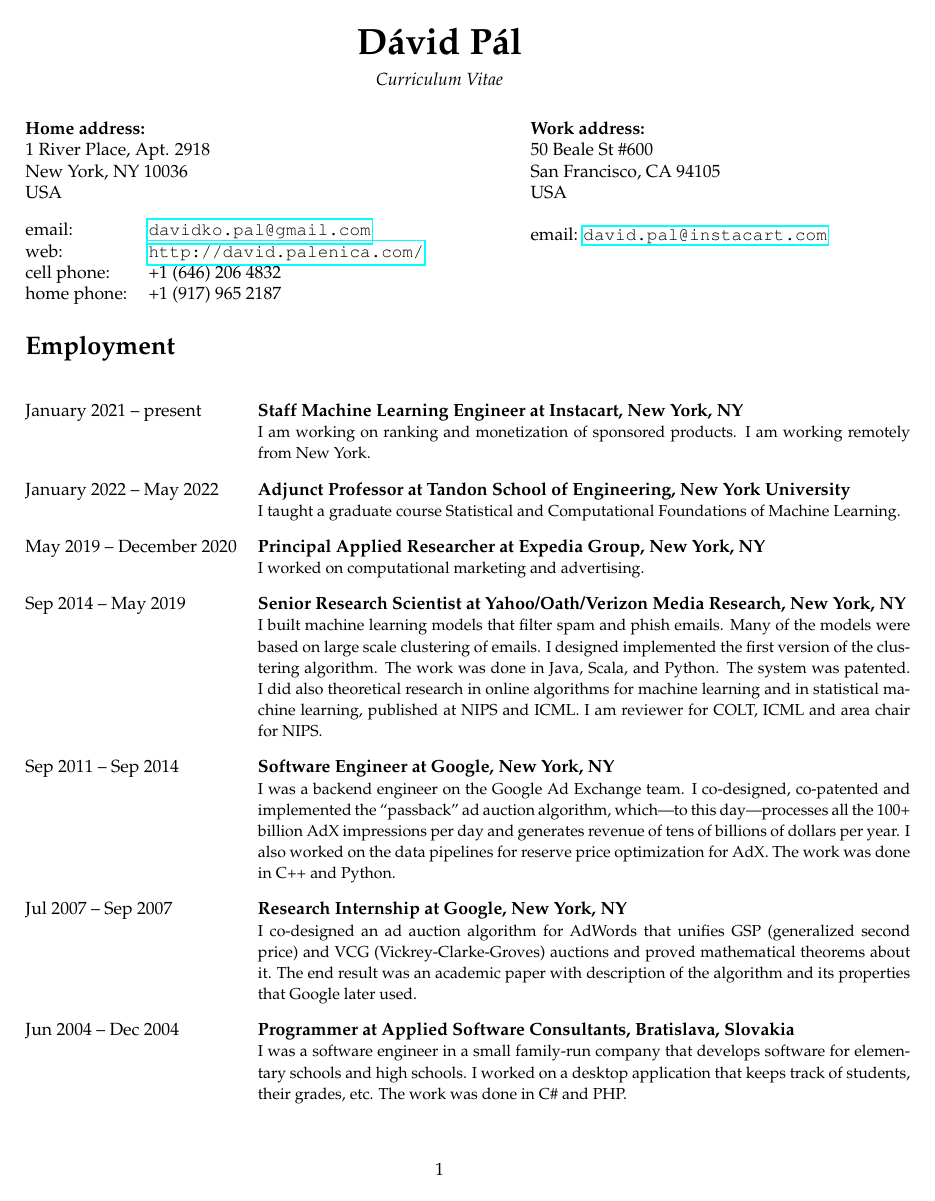
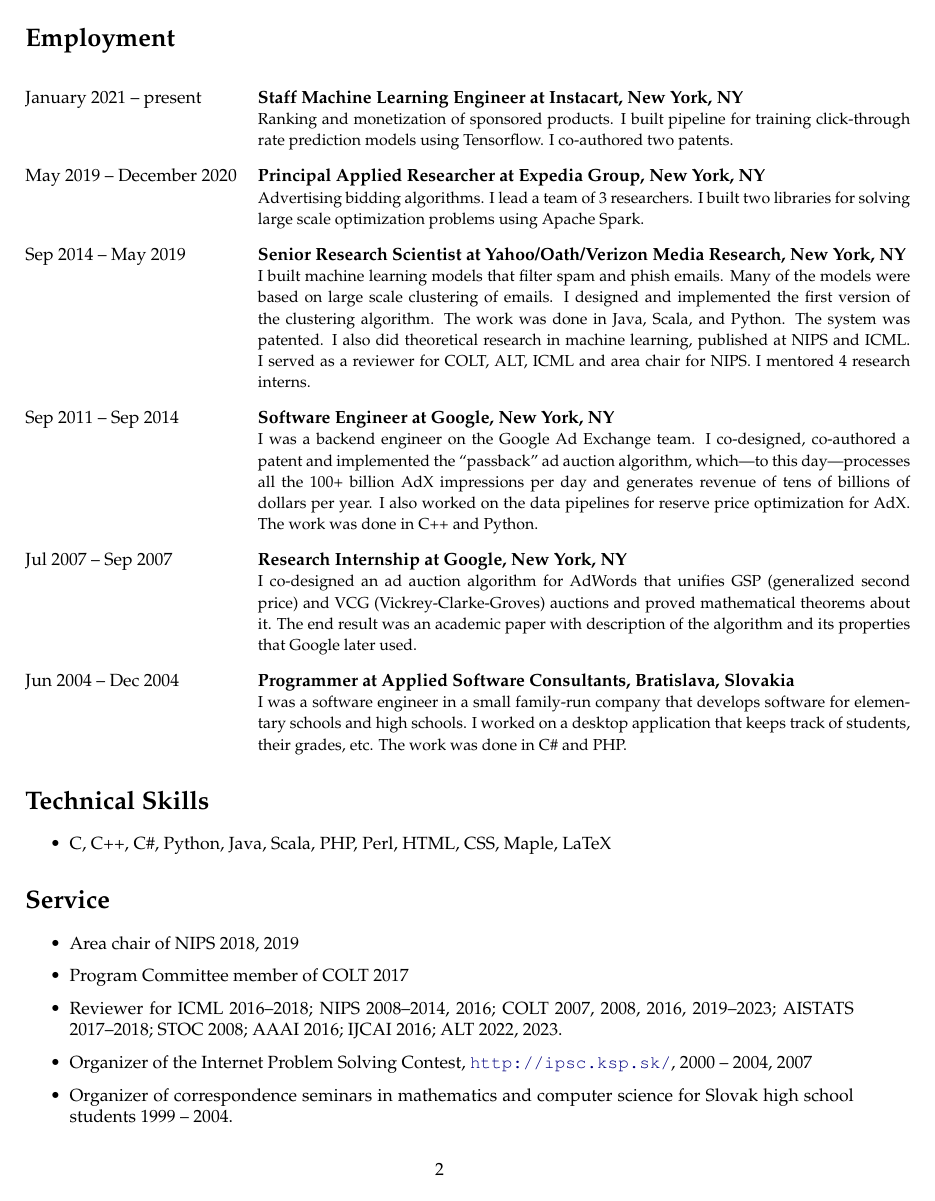
Before and after one commit to DavidPal/cv, a LaTeX CV (cv-David-Pal.tex): page 1 of 5 before the commit and page 2 of 5 after it. Compiled offline with pdfLaTeX.

Commit message:
Update CV

```diff
--- a/cv-David-Pal.tex
+++ b/cv-David-Pal.tex
@@ -3,7 +3,8 @@
 \usepackage{fullpage}
 \usepackage{longtable}
 \usepackage{palatino}
-\usepackage{hyperref}
+\usepackage[usenames,svgnames]{xcolor}
+\usepackage[pdftex,pdfusetitle,colorlinks=true,linkcolor=NavyBlue,citecolor=NavyBlue,urlcolor=NavyBlue,breaklinks=true,backref=page]{hyperref}
 
 \newcommand{\smallfont}{\small}
 
@@ -18,5 +19,3 @@
 
 %
 \noindent
-\begin{minipage}[t]{10cm}
-\textbf{Home address:} \\
@@ -27,18 +36,2 @@
-\begin{tabular}{@{}ll}
-email:       & \href{mailto:davidko.pal@gmail.com}{\texttt{davidko.pal@gmail.com}} \\
-web:         & \url{http://david.palenica.com/} \\
-cell phone:  & +1 (646) 206 4832 \\
-home phone:  & +1 (917) 965 2187 \\
-\end{tabular}
-\end{minipage}
-%
-\begin{minipage}[t]{10cm}
-\textbf{Work address:} \\
-50 Beale St \#600 \\
-San Francisco, CA 94105 \\
-USA \\
-\\
-email: \href{mailto:david.pal@instacart.com}{\texttt{david.pal@instacart.com}} \\
 \end{minipage}
 
-\section*{Employment}
@@ -45,44 +43,2 @@
 
 \begin{longtable}{@{}lp{13cm}}
-January 2021 -- present & \textbf{Staff Machine Learning Engineer at Instacart, New York, NY} \\
-& {\smallfont I am working on ranking and monetization of sponsored products. I
-am working remotely from New York.}
-\\[0.3cm]
-January 2022 -- May 2022 & \textbf{Adjunct Professor at Tandon School of Engineering, New York University} \\
-& {\smallfont I taught a graduate course Statistical and Computational
-Foundations of Machine Learning.}
-\\[0.3cm]
-May 2019 -- December 2020 & \textbf{Principal Applied Researcher at Expedia Group, New York, NY} \\
-& {\smallfont I worked on computational marketing and advertising.}
-\\[0.3cm]
-Sep 2014 -- May 2019 & \textbf{Senior Research Scientist at Yahoo/Oath/Verizon Media Research, New York, NY} \\
-& {\smallfont I built machine learning models that filter spam and phish emails.
-Many of the models were based on large scale clustering of emails. I designed
-implemented the first version of the clustering algorithm. The work was done in
-Java, Scala, and Python. The system was patented. I did also theoretical
-research in online algorithms for machine learning and in statistical machine
-learning, published at NIPS and ICML. I am reviewer for COLT, ICML and area
-chair for NIPS.}
-\\[0.3cm]
-Sep 2011 -- Sep 2014 & \textbf{Software Engineer at Google, New York, NY} \\
-& {\smallfont I was a backend engineer on the Google Ad Exchange team. I
-co-designed, co-patented and implemented the ``passback'' ad auction algorithm,
-which---to this day---processes all the 100+ billion AdX impressions per day and
-generates revenue of tens of billions of dollars per year. I also worked on the
-data pipelines for reserve price optimization for AdX. The work was done in C++
-and Python.}
-\\[0.3cm]
-Jul 2007 -- Sep 2007 & \textbf{Research Internship at Google, New York, NY} \\
-& {\smallfont I co-designed an ad auction algorithm for AdWords that unifies GSP
-(generalized second price) and VCG (Vickrey-Clarke-Groves) auctions and proved
-mathematical theorems about it. The end result was an academic paper with description
-of the algorithm and its properties that Google later used.}
-\\[0.3cm]
-Jun 2004 -- Dec 2004 & \textbf{Programmer at Applied Software Consultants, Bratislava, Slovakia} \\
-& {\smallfont I was a software engineer in a small family-run company that
-develops software for elementary schools and high schools. I worked on a desktop
-application that keeps track of students, their grades, etc. The work was done in
-C\# and PHP.}
-\end{longtable}
-
-\clearpage
@@ -112,18 +69,56 @@
 
+\section*{Employment}
 
-\section*{Skills}
+\begin{longtable}{@{}lp{13cm}}
+January 2021 -- present & \textbf{Staff Machine Learning Engineer at Instacart, New York, NY} \\
+& {\smallfont Ranking and monetization of sponsored products.
+I built pipeline for training click-through rate prediction models using Tensorflow. I co-authored two patents.}
+\\[0.3cm]
+May 2019 -- December 2020 & \textbf{Principal Applied Researcher at Expedia Group, New York, NY} \\
+& {\smallfont Advertising bidding algorithms. I lead a team of 3 researchers.
+I built two libraries for solving large scale optimization problems using Apache Spark.}
+\\[0.3cm]
+Sep 2014 -- May 2019 & \textbf{Senior Research Scientist at Yahoo/Oath/Verizon Media Research, New York, NY} \\
+& {\smallfont I built machine learning models that filter spam and phish emails.
+Many of the models were based on large scale clustering of emails. I designed and
+implemented the first version of the clustering algorithm. The work was done in
+Java, Scala, and Python. The system was patented. I also did theoretical
+research in machine learning, published at NIPS and ICML. I served as a reviewer for COLT, ALT,
+ICML and area chair for NIPS. I mentored 4 research interns.}
+\\[0.3cm]
+Sep 2011 -- Sep 2014 & \textbf{Software Engineer at Google, New York, NY} \\
+& {\smallfont I was a backend engineer on the Google Ad Exchange team. I
+co-designed, co-authored a patent and implemented the ``passback'' ad auction algorithm,
+which---to this day---processes all the 100+ billion AdX impressions per day and
+generates revenue of tens of billions of dollars per year. I also worked on the
+data pipelines for reserve price optimization for AdX. The work was done in C++
+and Python.}
+\\[0.3cm]
+Jul 2007 -- Sep 2007 & \textbf{Research Internship at Google, New York, NY} \\
+& {\smallfont I co-designed an ad auction algorithm for AdWords that unifies GSP
+(generalized second price) and VCG (Vickrey-Clarke-Groves) auctions and proved
+mathematical theorems about it. The end result was an academic paper with description
+of the algorithm and its properties that Google later used.}
+\\[0.3cm]
+Jun 2004 -- Dec 2004 & \textbf{Programmer at Applied Software Consultants, Bratislava, Slovakia} \\
+& {\smallfont I was a software engineer in a small family-run company that
+develops software for elementary schools and high schools. I worked on a desktop
+application that keeps track of students, their grades, etc. The work was done in
+C\# and PHP.}
+\end{longtable}
+
+\section*{Technical Skills}
 
 \begin{itemize}
-\item C, C++, C\#, Python, Java, Scala, PHP, Perl, HTML, CSS, Matlab, Maple, LaTeX
-\item Language skills: fluent English, basic German, native Slovak, quasi-native Czech
+\item C, C++, C\#, Python, Java, Scala, PHP, Perl, HTML, CSS, Maple, LaTeX
 \end{itemize}
 
 \section*{Service}
 
 \begin{itemize}
 \item Area chair of NIPS 2018, 2019
-\item Program Comittee member of COLT 2017
-\item Reviewer for ICML 2016--2018; NIPS 2008--2014, 2016; COLT 2007, 2008, 2016, 2019, 2021, 2022; AISTATS 2017--2018; STOC 2008; AAAI 2016; IJCAI 2016; ALT 2022.
+\item Program Committee member of COLT 2017
+\item Reviewer for ICML 2016--2018; NIPS 2008--2014, 2016; COLT 2007, 2008, 2016, 2019--2023; AISTATS 2017--2018; STOC 2008; AAAI 2016; IJCAI 2016; ALT 2022, 2023.
 \item Organizer of the Internet Problem Solving Contest, \url{http://ipsc.ksp.sk/}, 2000 -- 2004, 2007
 \item Organizer of correspondence seminars in mathematics and computer science for Slovak high school students 1999 -- 2004.
 \end{itemize}
@@ -131,6 +126,8 @@
 \section*{Awards}
 
 \begin{itemize}
+\item co-author of a patent: ``Distributed algorithm for solving the generalized knapsack problem'' (Application no. 63/407,644)
+\item co-author of a patent: ``Accounting for variable dimensions of content items when positioning content items in a user interface having slots for displaying content items`` (US 20230109298 A1)
 \item co-author of a patent: ``Message classification'' (US 20180159808 A1)
 \item co-author of a patent: ``Allocation of content inventory units'' (US 20160364766 A1)
 \item co-author of a patent: ``Passback auction'' (US 20140316922 A1)
```
Also changed, not shown: cv-David-Pal.tex (26 more changed lines), 1 other file.
